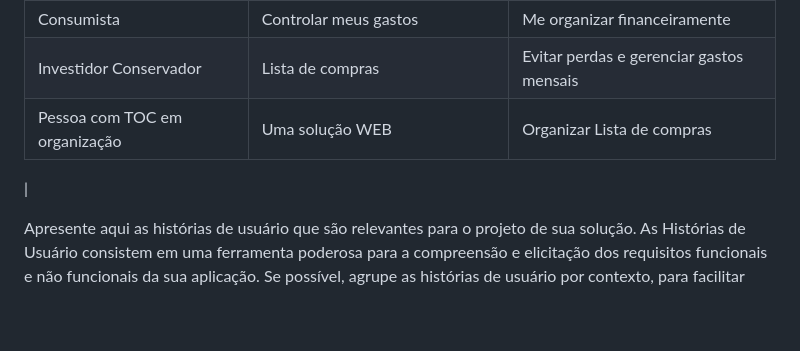
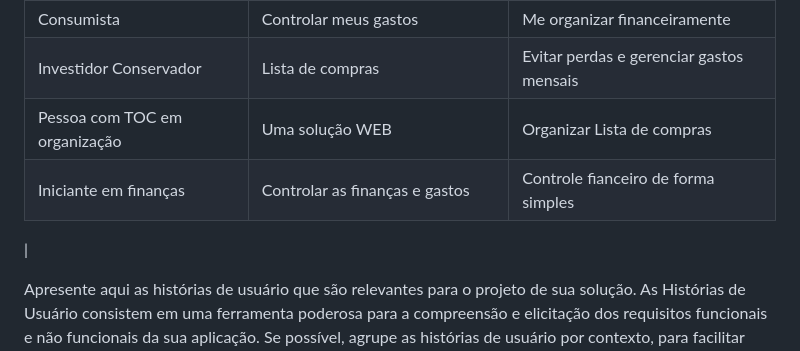
Before and after one commit to ICEI-PUC-Minas-PMV-SI/pmv-si-2023-1-e1-proj-web-t1-compras-do-mes, a Markdown page: docs/especification.md, the part around the change. GitHub-like rendering; blank space fills up the shorter version.

Commit message:
Update especification.md
Adicionei mais uma persona

```diff
--- a/docs/especification.md
+++ b/docs/especification.md
@@ -41,8 +41,8 @@ Com base na análise das personas forma identificadas as seguintes histórias de
 |Consumista                   | Controlar meus gastos              | Me organizar financeiramente            |
 |Investidor Conservador       | Lista de compras                   | Evitar perdas e gerenciar gastos mensais|
 |Pessoa com TOC em organização| Uma solução WEB                    | Organizar Lista de compras              |
+|Iniciante em finanças        | Controlar as finanças e gastos     | Controle fianceiro de forma simples     |
 |
-
 
 Apresente aqui as histórias de usuário que são relevantes para o projeto de sua solução. As Histórias de Usuário consistem em uma ferramenta poderosa para a compreensão e elicitação dos requisitos funcionais e não funcionais da sua aplicação. Se possível, agrupe as histórias de usuário por contexto, para facilitar consultas recorrentes à essa parte do documento.
 
```
